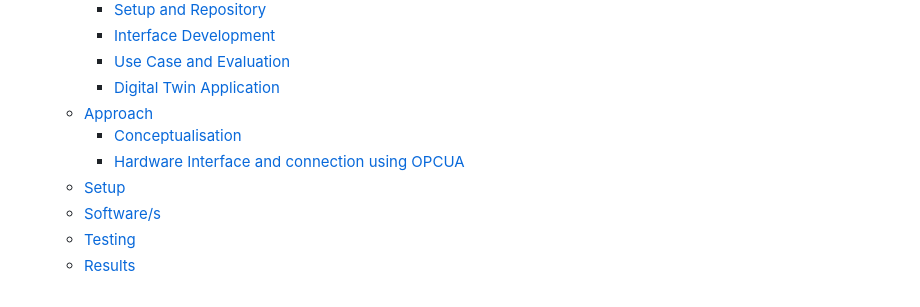
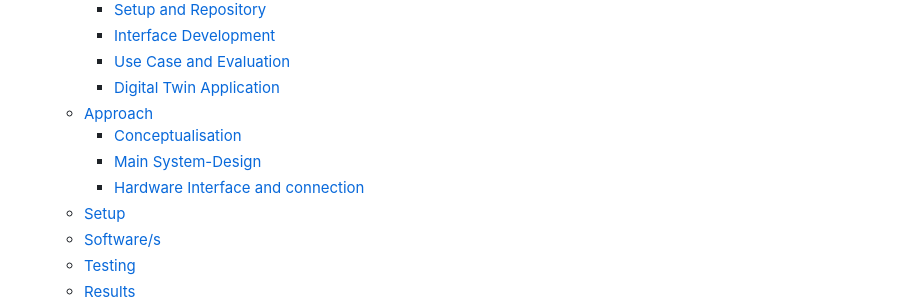
Before and after one commit to aialmohamed/MPA_KR3_Digital_Twin, a Markdown page: Readme.md, the part around the change printed below. GitHub-like rendering.

```diff
--- a/Readme.md
+++ b/Readme.md
@@ -31,7 +30,8 @@ The project involves setting up a **digital twin** system for the **Kuka KR3 R54
     - [Digital Twin Application](#digital-twin-application)
   - [Approach](#approach)
     - [Conceptualisation](#conceptualisation)
-    - [Hardware Interface and connection using OPCUA](#hardware-interface-and-connection-using-opcua)
+    - [Main System-Design](#main-system-design)
+    - [Hardware Interface and connection](#hardware-interface-and-connection)
   - [Setup](#setup)
   - [Software/s](#softwares)
   - [Testing](#testing)
```
Also changed, not shown: other parts of Readme.md (+22 -3 lines).
